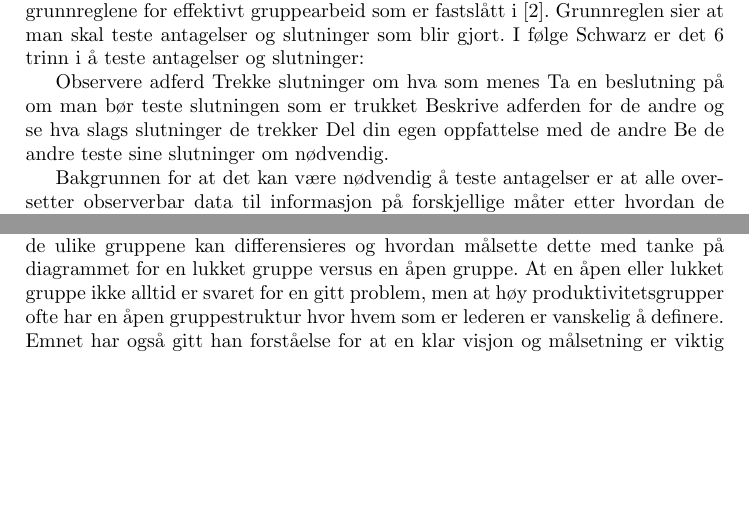
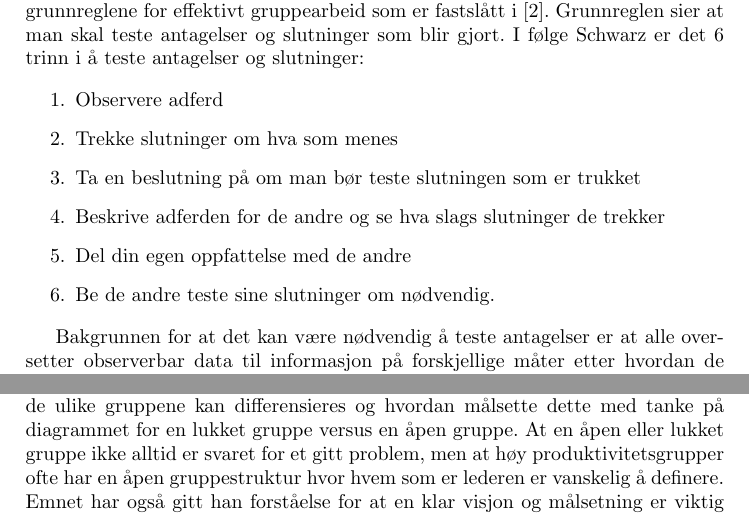
Before and after one commit to LoudRobed/eit-geokomai, a LaTeX document (LaTeX/prosessrapport_geokomai_EIT_2013.tex): two parts of pages 13 and 23 of 26 before the commit and two parts of pages 13 and 24 of 26 after it, joined at a grey line, cut so that both start at the same text, the shorter picture padded with empty space. Compiled offline with pdfLaTeX.

Commit message:
fixed a list fixed table of contents to properly display references

```diff
--- a/LaTeX/prosessrapport_geokomai_EIT_2013.tex
+++ b/LaTeX/prosessrapport_geokomai_EIT_2013.tex
@@ -214,12 +214,14 @@ Overgangene mellom faser vil alltid være flytende i en gruppeutviklingsprosess
 
 27.02 hadde gruppen fått i oppgave å presentere en del av pensummet i EiT for de andre i klassen. Gruppen opplevde at oppgaven kom litt brått og måtte sette til side det planlagte arbeidet med prosjektdelen for å jobbe med dette. Gruppen diskuterte innledningsvis hvordan vi skulle organisere presentasjonen og Odd Andreas luftet idéen om å bruke et mer avansert presentasjonsverktøy, slik at han fikk mer erfaring med verktøyet til ITS-presentasjonen. Diskusjonen som fulgte gjorde at Øystein kom med følgende direkte kommentar “det er vel ikke noe vits i å bruke så mye tid på presentasjonen?” Dette begrunnet han med at kvaliteten av presentasjonen ikke er en del av vurderingsgrunnlaget og implisitt mente at vi ikke skulle bruke dyrebar tid på et sidespor av prosjektet. Gruppen ble litt satt ut, men gikk videre med arbeidet. Gruppen brøt med dette en av grunnreglene for effektivt gruppearbeid som er fastslått i \cite{schwarz}. Grunnreglen sier at man skal teste antagelser og slutninger som blir gjort. I følge Schwarz er det 6 trinn i å teste antagelser og slutninger:
 
-Observere adferd
-Trekke slutninger om hva som menes
-Ta en beslutning på om man bør teste slutningen som er trukket
-Beskrive adferden for de andre og se hva slags slutninger de trekker
-Del din egen oppfattelse med de andre
-Be de andre teste sine slutninger om nødvendig.
+\begin{enumerate}
+\item Observere adferd
+\item Trekke slutninger om hva som menes
+\item Ta en beslutning på om man bør teste slutningen som er trukket
+\item Beskrive adferden for de andre og se hva slags slutninger de trekker
+\item Del din egen oppfattelse med de andre
+\item Be de andre teste sine slutninger om nødvendig.
+\end{enumerate}
 
 Bakgrunnen for at det kan være nødvendig å teste antagelser er at alle oversetter observerbar data til informasjon på forskjellige måter etter hvordan de oppfatter situasjonen. Her spiller fordommer, tidligere antagelser og humør inn. Det er med dette lett å trekke feil slutninger som kan være ødeleggende for samarbeidet. I dette tilfellet var det først da vi skrev gruppelogg senere på dagen at vi reflekterte over uttalelsen og det viste seg at alle i gruppen satt med et forskjellig inntrykk av hva Øystein hadde ment.
 
@@ -330,7 +326,7 @@ Det å samarbeide med individer som har en annen kompetanse enn en selv har gjor
 Det har også vært meget lærerikt å jobbe i et tverrfaglig team. Det er i den slags samarbeid essensiellt å lytte til hverandre og la hver enkelt få si sin mening. Det kan oppstå situasjoner hvor man ikke forstår begreper og uttrykk relatert til andre fagfelt, og det er da viktig å spørre. Ikke minst er det viktig at den som snakker er bevisst på at det andre på gruppen som muligens ikke har hørt om det som for deg kan være selvforklarende.
 
 \subsection{Eirik}
-Det å “teste sine antagelser” har vist seg at øker kommunikasjon mellom gruppemedlemmene og er et enkelt virkemiddel i gruppearbeid, som minker stressmomenter og feilkilder i arbeidet. Eksperter i team gir deg en praktisk og teoretisk forståelse av hva gruppearbeid innebærer. Det å kunne reflektere og analysere forskjellige hendelser som en gruppe har vært i, for så å kjenne seg igjen i litteraturen er noe Eirik aldri har gjort tidligere med tanke på gruppearbeid. Hvordan de ulike gruppene kan differensieres og hvordan målsette dette med tanke på diagrammet for en lukket gruppe versus en åpen gruppe. At en åpen eller lukket gruppe ikke alltid er svaret for en gitt problem, men at høy produktivitetsgrupper ofte har en åpen gruppestruktur hvor hvem som er lederen er vanskelig å definere. Emnet har også gitt han forståelse for at en klar visjon og målsetning er viktig fordi man tidlig i fasen kan fastsette de ulike forventningene man har til de ulike deltakerne av gruppen, og at det er her samarbeidsavtalen blir et viktig poeng. For om det skulle komme til uenigheter er det kjekt om man kan bruke samarbeidsavtalen til å holde konflikten nøytral ved å påpeke tidligere fastsatte krav og ikke synsing som kan oppfattes som subjektiv, uformel og partisk. Personlig har han lært hvordan andre oppfatter han og hvordan han supplerer gruppen på godt og ondt spesielt ble dette tydlig under SPGR-testen. I en gruppe med mange fagdisipliner og forskjellige bakgrunner, hvordan kan man gi konstruktiv kritikk på ting man ikke nødvendigvis er ekspert på?
+Det å “teste sine antagelser” har vist seg at øker kommunikasjon mellom gruppemedlemmene og er et enkelt virkemiddel i gruppearbeid, som minker stressmomenter og feilkilder i arbeidet. Eksperter i team gir deg en praktisk og teoretisk forståelse av hva gruppearbeid innebærer. Det å kunne reflektere og analysere forskjellige hendelser som en gruppe har vært i, for så å kjenne seg igjen i litteraturen er noe Eirik aldri har gjort tidligere med tanke på gruppearbeid. Hvordan de ulike gruppene kan differensieres og hvordan målsette dette med tanke på diagrammet for en lukket gruppe versus en åpen gruppe. At en åpen eller lukket gruppe ikke alltid er svaret for et gitt problem, men at høy produktivitetsgrupper ofte har en åpen gruppestruktur hvor hvem som er lederen er vanskelig å definere. Emnet har også gitt han forståelse for at en klar visjon og målsetning er viktig fordi man tidlig i fasen kan fastsette de ulike forventningene man har til de ulike deltakerne av gruppen, og at det er her samarbeidsavtalen blir et viktig poeng. For om det skulle komme til uenigheter er det kjekt om man kan bruke samarbeidsavtalen til å holde konflikten nøytral ved å påpeke tidligere fastsatte krav og ikke synsing som kan oppfattes som subjektiv, uformel og partisk. Personlig har han lært hvordan andre oppfatter han og hvordan han supplerer gruppen på godt og ondt spesielt ble dette tydlig under SPGR-testen. I en gruppe med mange fagdisipliner og forskjellige bakgrunner, hvordan kan man gi konstruktiv kritikk på ting man ikke nødvendigvis er ekspert på?
 
 \section{Fasiliteringen}
 Fasiliteringen skal være til hjelp for studentene for refleksjon, samt gi tilbakemeldinger relatert til blant annet gruppeloggene. I vår landsby var det to studentassistenter som fungerte som fasililatorer.
```
Also changed, not shown: LaTeX/prosessrapport_geokomai_EIT_2013.tex (14 more changed lines).
